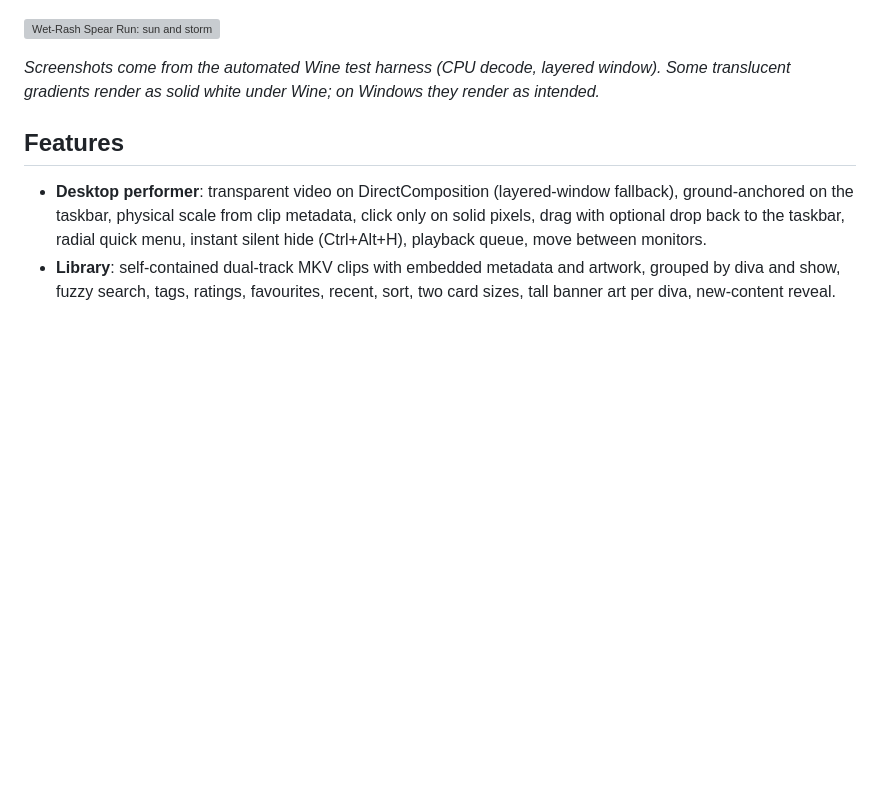
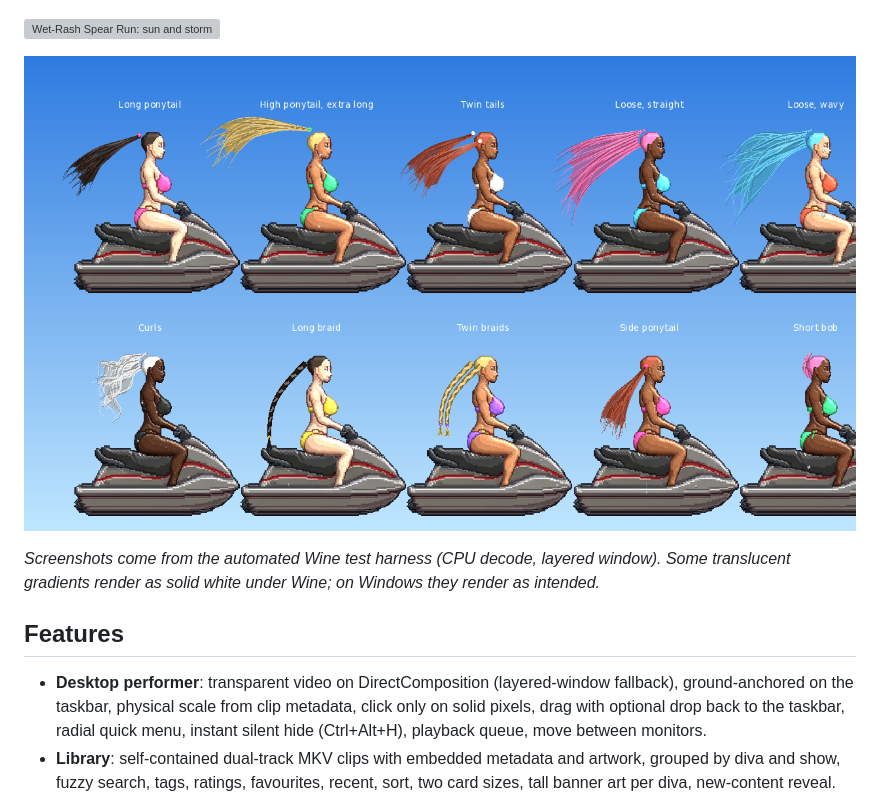
Before and after one commit to coreynguyen/Divaverse, a Markdown page: README.md, the part around the change. Rendered like a GitHub page; pictures changed too: docs/screenshots/wetrash_hair.png (added); blank space fills up the shorter version; grey boxes are pictures that could not be loaded.

```diff
--- a/README.md
+++ b/README.md
@@ -11,6 +11,8 @@ adult performers on your desktop, standing on the taskbar. One static `Divaverse
 ![Wet-Rash: sun and hurricane](docs/screenshots/wetrash_weather.png)
 
 ![Wet-Rash Spear Run: sun and storm](docs/screenshots/wetrash_spear.png)
+
+![Wet-Rash hair styles](docs/screenshots/wetrash_hair.png)
 
 *Screenshots come from the automated Wine test harness (CPU decode, layered window). Some translucent gradients
 render as solid white under Wine; on Windows they render as intended.*
```
Also changed, not shown: CHANGELOG.md (+12 -0 lines), 3 other files.
